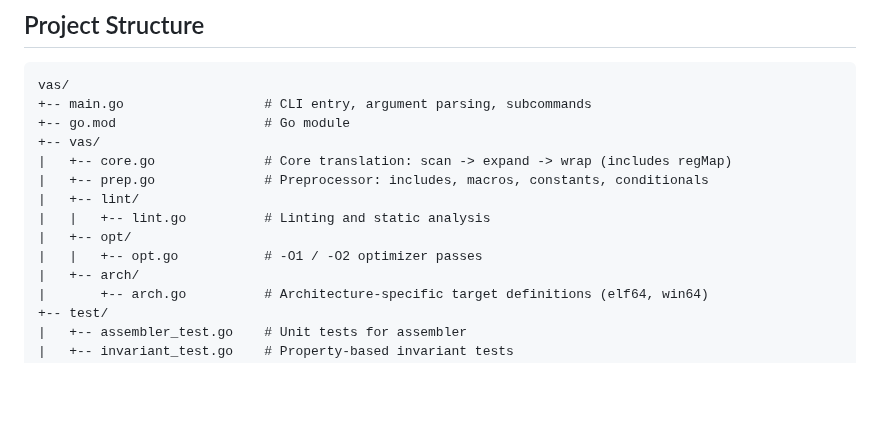
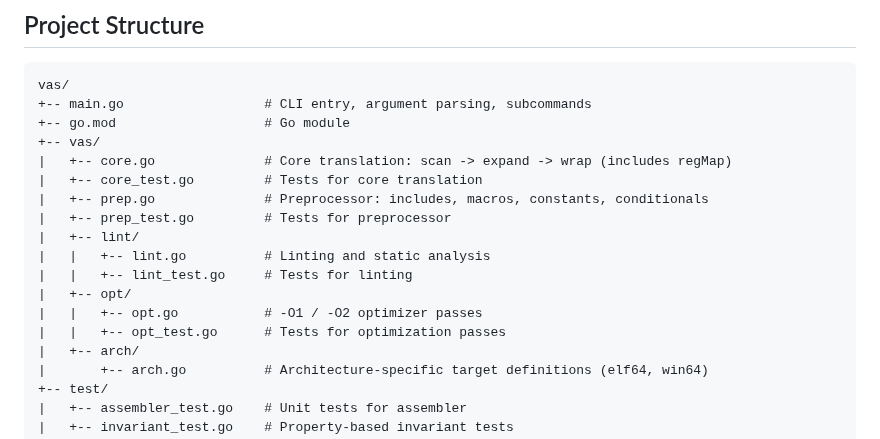
Before and after one commit to 0xA672/Vas, a Markdown page: README.md, the part around the change. Drawn GitHub-style; blank space fills up the shorter version.

```diff
--- a/README.md
+++ b/README.md
@@ -610,11 +610,15 @@ vas/
 +-- go.mod                   # Go module
 +-- vas/
 |   +-- core.go              # Core translation: scan -> expand -> wrap (includes regMap)
+|   +-- core_test.go         # Tests for core translation
 |   +-- prep.go              # Preprocessor: includes, macros, constants, conditionals
+|   +-- prep_test.go         # Tests for preprocessor
 |   +-- lint/
 |   |   +-- lint.go          # Linting and static analysis
+|   |   +-- lint_test.go     # Tests for linting
 |   +-- opt/
 |   |   +-- opt.go           # -O1 / -O2 optimizer passes
+|   |   +-- opt_test.go      # Tests for optimization passes
 |   +-- arch/
 |       +-- arch.go          # Architecture-specific target definitions (elf64, win64)
 +-- test/
```
